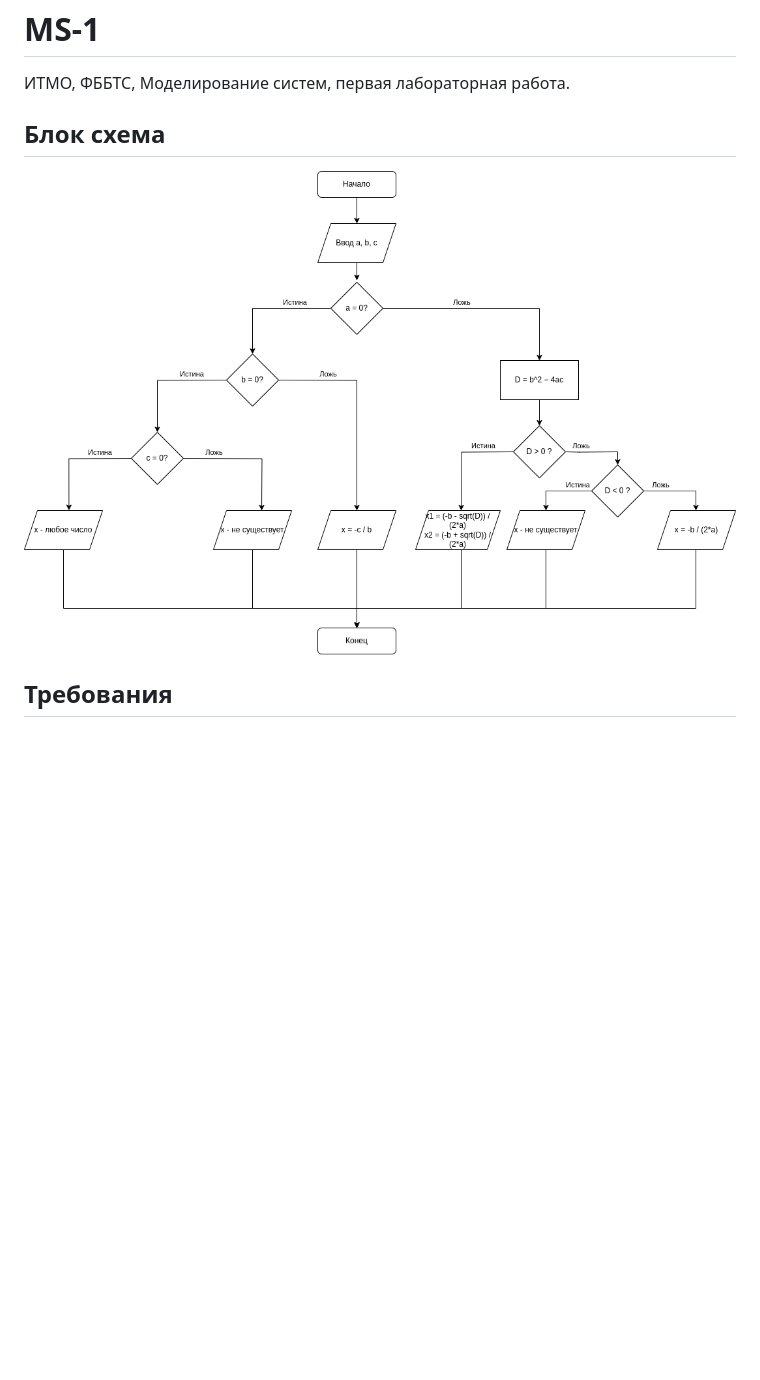
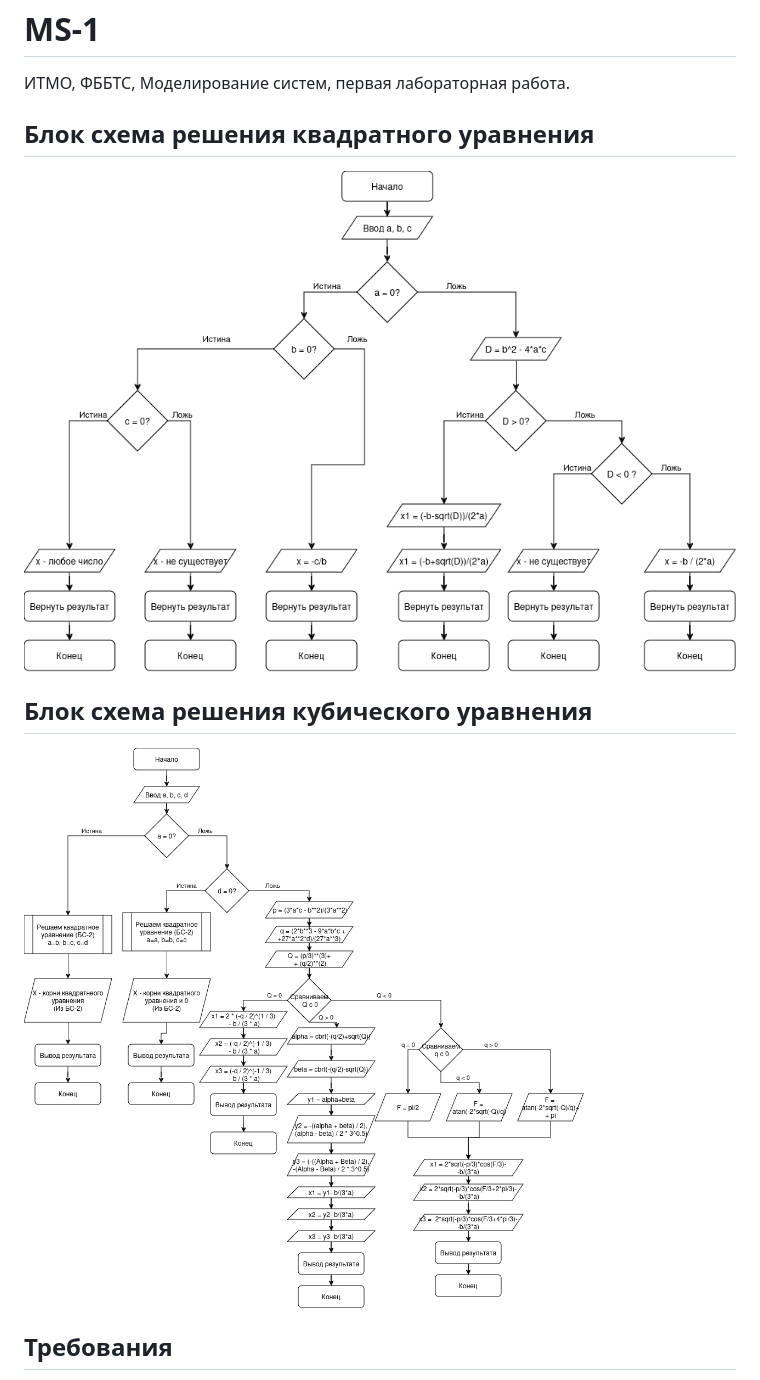
Before and after one commit to s3m3n1s/MS-1, a Markdown page: README.md, the part around the change. Drawn GitHub-style; pictures changed too: res/block_schema.png (deleted), res/bs-1.png (added), res/bs-2.png; blank space fills up the shorter version.

Commit message:
Новый формат блок схем, который Сергей Анатольевич просит в этом году

```diff
--- a/README.md
+++ b/README.md
@@ -1,7 +1,9 @@
 # MS-1
 ИТМО, ФББТС, Моделирование систем, первая лабораторная работа.
-## Блок схема
-![image](res/block_schema.png)
+## Блок схема решения квадратного уравнения
+![image](res/bs-1.png)
+## Блок схема решения кубического уравнения
+![image](res/bs-2.png)
 ## Требования
 Ubuntu linux 22.04 ИЛИ Manjaro (Тестировал на 5.10.178-1-MANJARO) с установленным docker актуальной версии
 Возможна работа и на других дистрибутивах, но я не проверял
```
Also changed, not shown: 2 other files.
